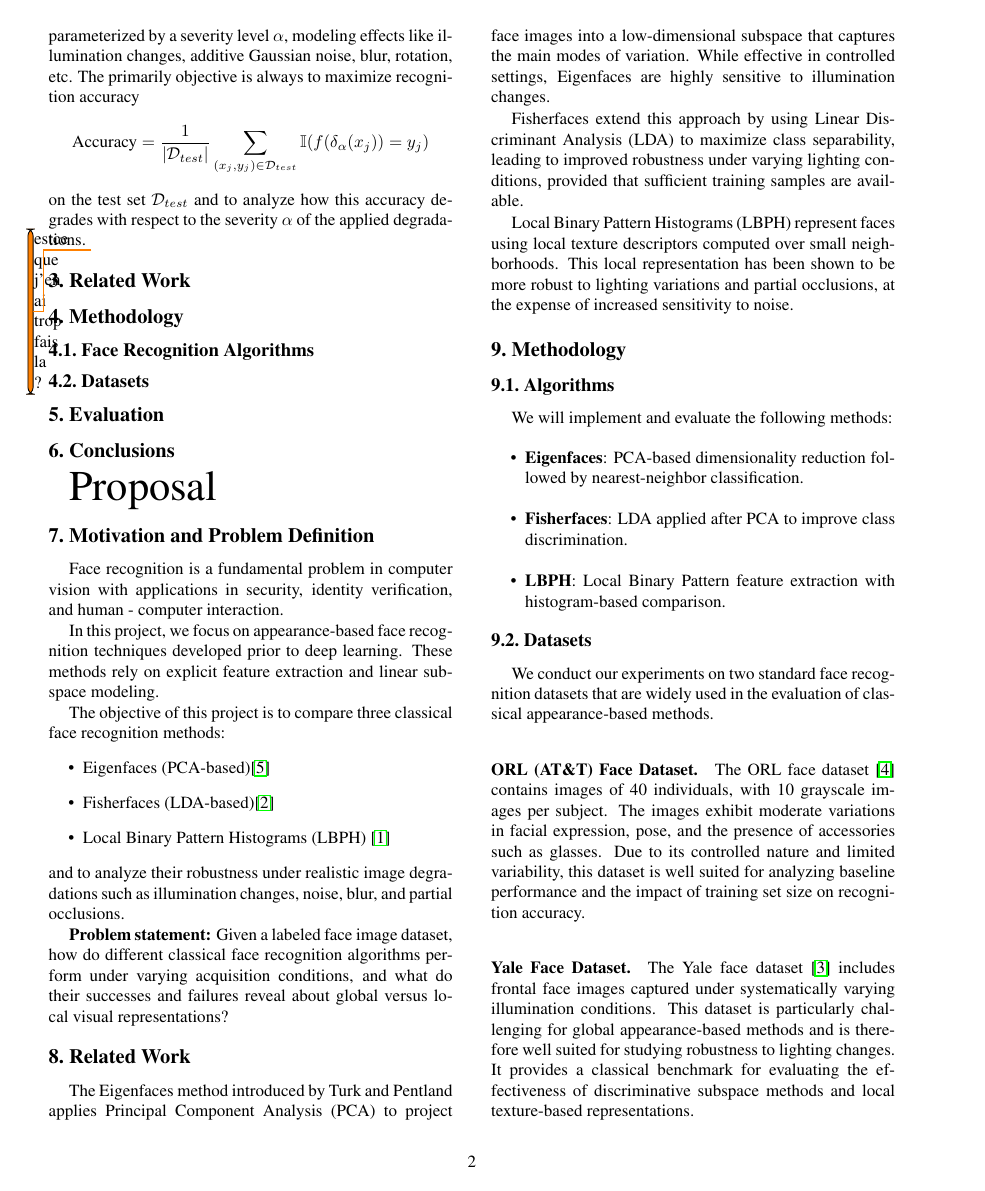
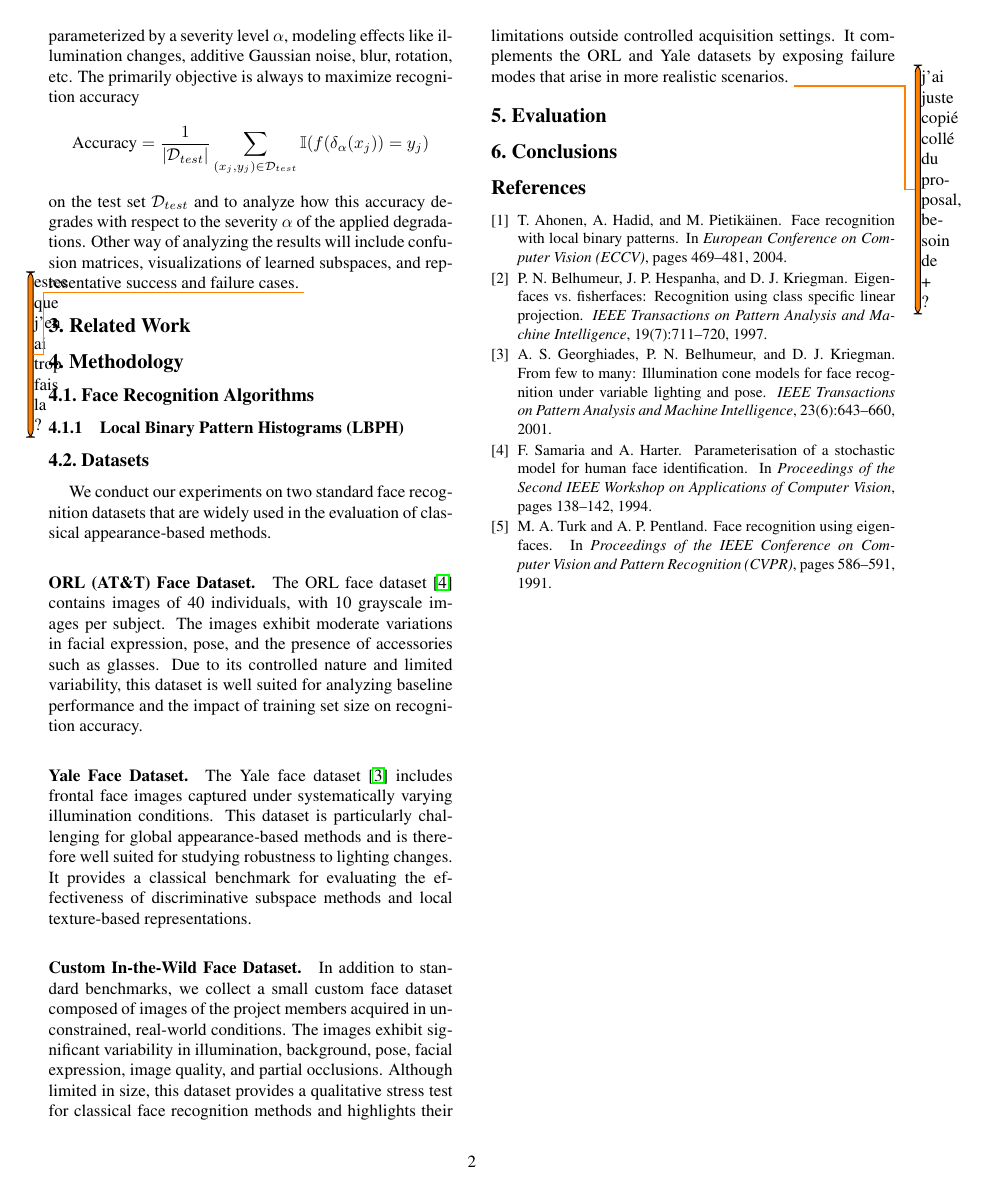
Before and after one commit to JeanJNMV/MDS-VIC_Face_Recognition, a LaTeX paper (report/final_report/final_report.tex): page 2 of 3 before the commit and page 2 of 4 after it. Compiled offline with pdfLaTeX.

Commit message:
pb def prototype

```diff
--- a/report/final_report/final_report.tex
+++ b/report/final_report/final_report.tex
@@ -75,18 +75,51 @@ parameterized by a severity level $\alpha$, modeling effects like illumination c
 \begin{equation*}
     \text{Accuracy} = \frac{1}{|\mathcal{D}_{test}|} \sum_{(x_j, y_j) \in \mathcal{D}_{test}} \mathbb{I}(f(\delta_{\alpha}(x_j)) = y_j)
 \end{equation*}
-on the test set $\mathcal{D}_{test}$ and to analyze how this accuracy degrades with respect to the severity $\alpha$ of the applied degradations.
+on the test set $\mathcal{D}_{test}$ and to analyze how this accuracy degrades with respect to the severity $\alpha$ of the applied degradations. Other way of analyzing the results will include confusion matrices, visualizations of learned subspaces, and representative success and failure cases.
 \todo{estce que j'en ai trop fais la ?}
 
 \section{Related Work}
 
 \section{Methodology}
 \subsection{Face Recognition Algorithms}
+
+\subsubsection{Local Binary Pattern Histograms (LBPH)}
 \subsection{Datasets}
+We conduct our experiments on two standard face recognition datasets that are widely used in
+the evaluation of classical appearance-based methods.
+
+\paragraph{ORL (AT\&T) Face Dataset.}
+The ORL face dataset~\cite{samaria1994orl} contains images of 40 individuals, with 10 grayscale
+images per subject. The images exhibit moderate variations in facial expression, pose, and the
+presence of accessories such as glasses. Due to its controlled nature and limited variability,
+this dataset is well suited for analyzing baseline performance and the impact of training set
+size on recognition accuracy.
+
+\paragraph{Yale Face Dataset.}
+The Yale face dataset~\cite{georghiades2001yale} includes frontal face images captured under
+systematically varying illumination conditions. This dataset is particularly challenging for
+global appearance-based methods and is therefore well suited for studying robustness to lighting
+changes. It provides a classical benchmark for evaluating the effectiveness of discriminative
+subspace methods and local texture-based representations.
+
+\paragraph{Custom In-the-Wild Face Dataset.}
+In addition to standard benchmarks, we collect a small custom face dataset composed of images of the project members acquired in unconstrained, real-world conditions.
+The images exhibit significant variability in illumination, background, pose, facial expression, image quality, and partial occlusions.
+Although limited in size, this dataset provides a qualitative stress test for classical face recognition methods and highlights their limitations outside controlled acquisition settings.
+It complements the ORL and Yale datasets by exposing failure modes that arise in more realistic scenarios.
+\todo{j'ai juste copié collé du proposal, besoin de + ?}
+
 \section{Evaluation}
 \section{Conclusions}
 
-{\Huge Proposal}
+{\small
+\bibliographystyle{ieee}
+\bibliography{egbib}
+}
+
+\newpage
+{\Huge Proposal} (to be removed later)
+\setcounter{section}{0}
 \section{Motivation and Problem Definition}
 
 Face recognition is a fundamental problem in computer vision with applications in security,
```
Also changed, not shown: report/final_report/final_report.pdf, report/final_report/final_report.tex (4 more changed lines).
